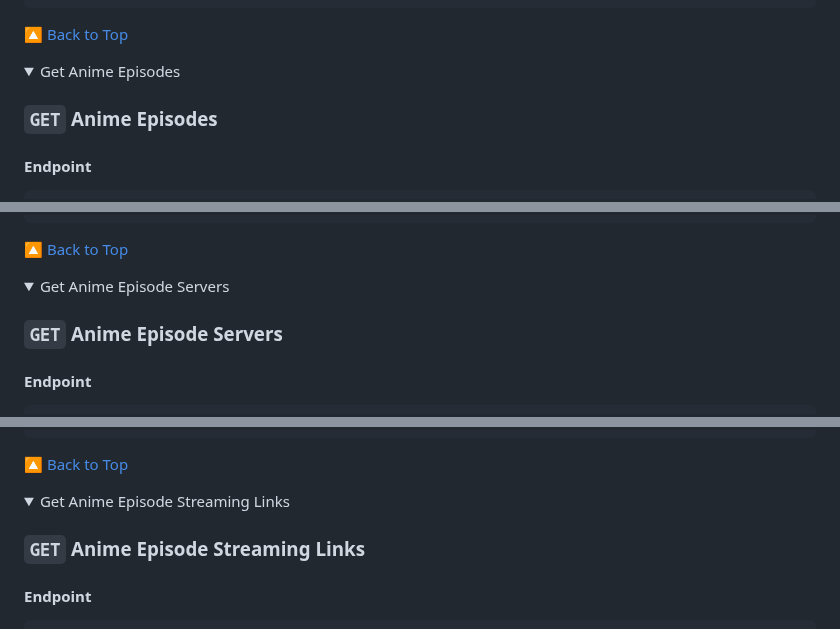
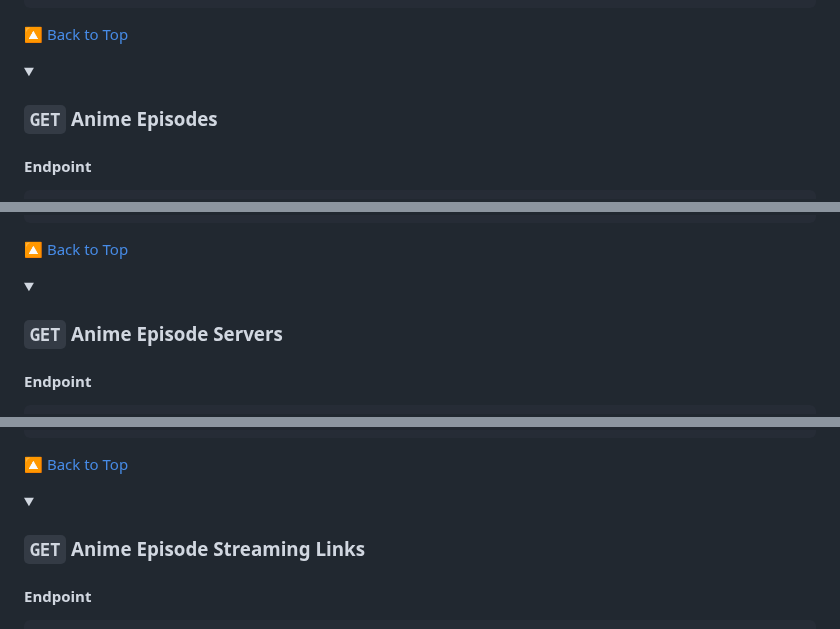
Before and after one commit to ghoshRitesh12/aniwatch-api, a Markdown page: README.md, 3 parts joined by grey strips. Drawn GitHub-style; folded sections open.

Commit message:
docs: minimize API docs by using the method present in #56

```diff
--- a/README.md
+++ b/README.md
@@ -884,6 +884,6 @@ console.log(data);
 
 <details>
 
-<summary>Get Anime Episodes</summary>
+<summary>
 
 ### `GET` Anime Episodes
@@ -933,6 +935,6 @@ console.log(data);
 
 <details>
 
-<summary>Get Anime Episode Servers</summary>
+<summary>
 
 ### `GET` Anime Episode Servers
@@ -995,6 +999,6 @@ console.log(data);
 
 <details>
 
-<summary>Get Anime Episode Streaming Links</summary>
+<summary>
 
 ### `GET` Anime Episode Streaming Links
```
Also changed, not shown: other parts of README.md (+6 -0 lines).
